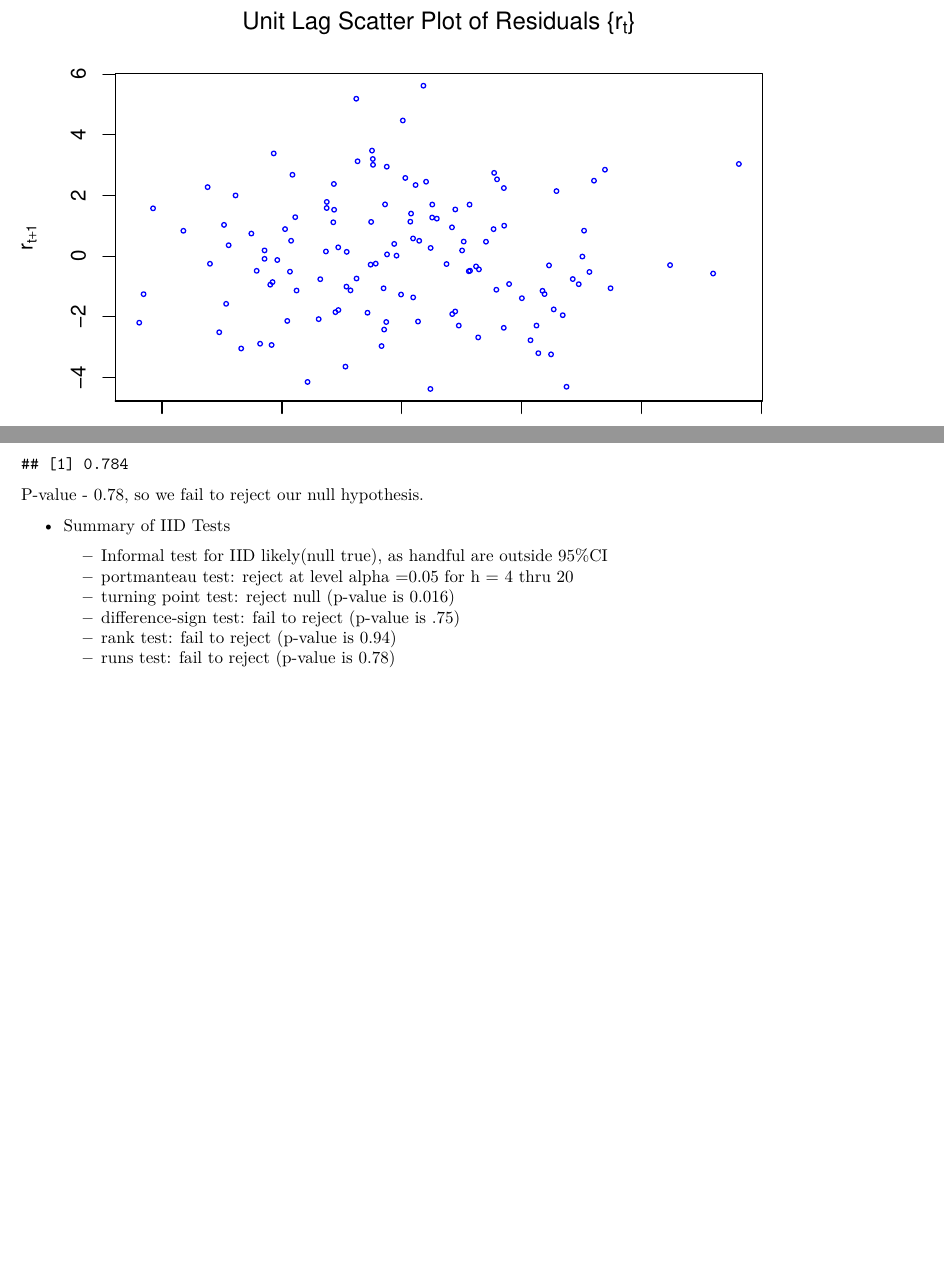
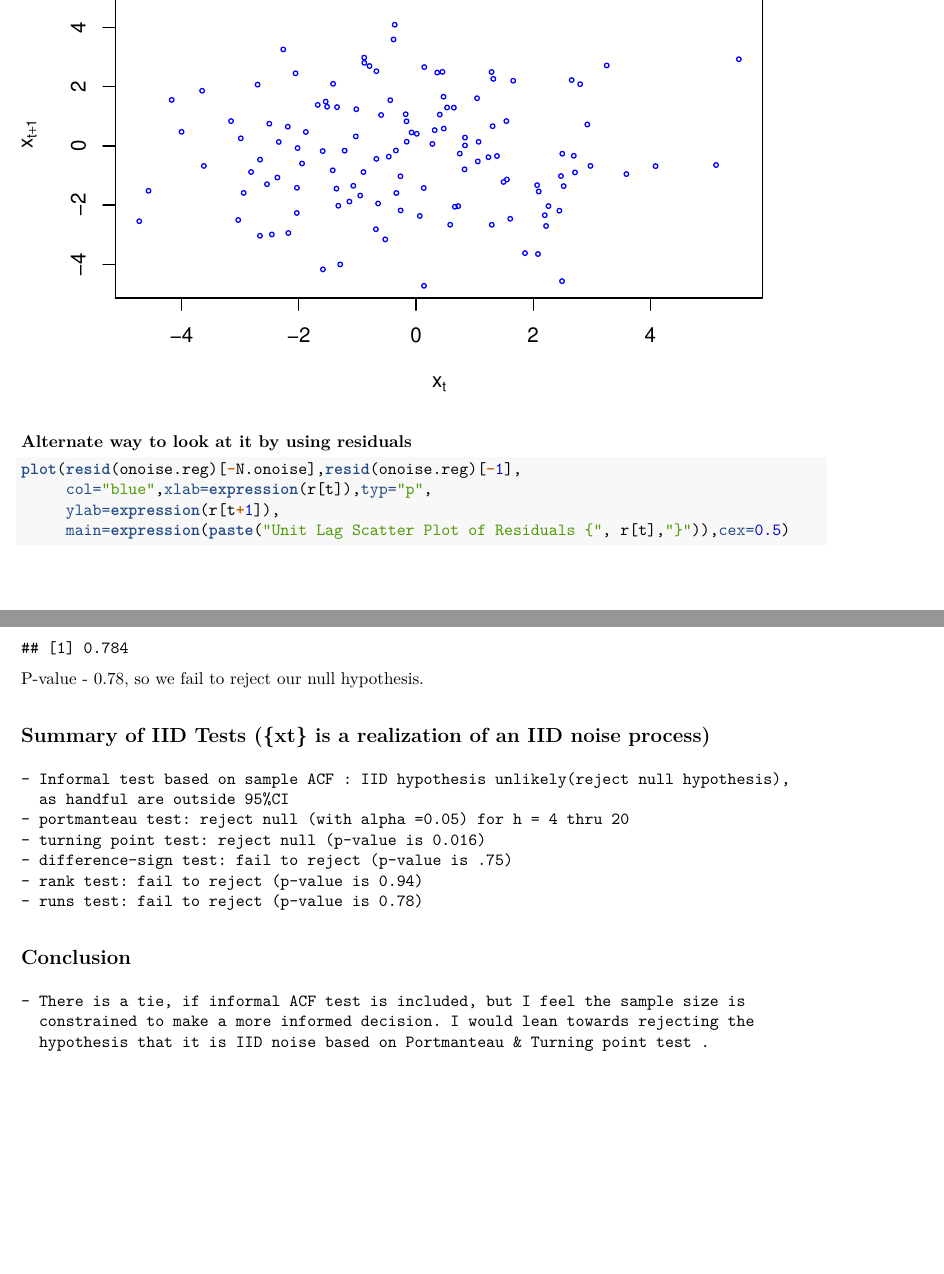
Before and after one commit to ajijohn/timeseries, an R Markdown document (homework-3.Rmd): two parts of pages 11 and 19 of 19 before the commit and two parts of pages 13 and 22 of 22 after it, joined at a grey line, cut so that both start at the same text, the shorter picture padded with empty space. The pictures show the output file homework-3.pdf that the author committed with the source.

Commit message:
Final version

````diff
--- a/homework-3.Rmd
+++ b/homework-3.Rmd
@@ -228,3 +245,11 @@ plot(resid(onoise.reg)[-N.onoise],resid(onoise.reg)[-1],col="blue",xlab=expressi
+#### Alternate way to look at it by using residuals
+```{r,echo=TRUE,include=TRUE}
+
+
+plot(resid(onoise.reg)[-N.onoise],resid(onoise.reg)[-1],
+     col="blue",xlab=expression(r[t]),typ="p",
+     ylab=expression(r[t+1]),
+     main=expression(paste("Unit Lag Scatter Plot of Residuals {", r[t],"}")),cex=0.5)
 
 
 ```
@@ -375,11 +408,20 @@ round(results$p.value,3)    #  0.7842867
 
 P-value - 0.78, so we fail to reject our null hypothesis.
 
-* Summary of IID Tests
 
-    - Informal test for IID likely(null true), as handful are outside 95%CI
-    - portmanteau test: reject at level alpha =0.05 for h = 4 thru 20
+
+## Summary of IID Tests ({xt} is a realization of an IID noise process)
+
+    - Informal test based on sample ACF : IID hypothesis unlikely(reject null hypothesis),
+      as handful are outside 95%CI
+    - portmanteau test: reject null (with alpha =0.05) for h = 4 thru 20
     - turning point test: reject null (p-value is 0.016)
     - difference-sign test: fail to reject (p-value is .75)
     - rank test: fail to reject (p-value is 0.94)
     - runs test: fail to reject (p-value is 0.78)
+
+## Conclusion
+
+    - There is a tie, if informal ACF test is included, but I feel the sample size is
+      constrained to make a more informed decision. I would lean towards rejecting the
+      hypothesis that it is IID noise based on Portmanteau & Turning point test .
````
Also changed, not shown: homework-3.pdf, homework-3.Rmd (53 more changed lines).
